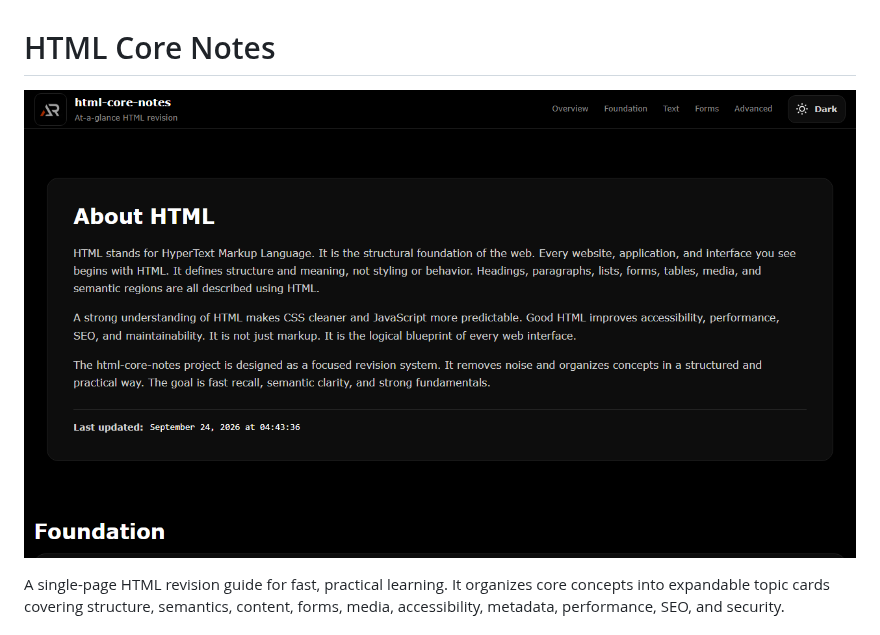
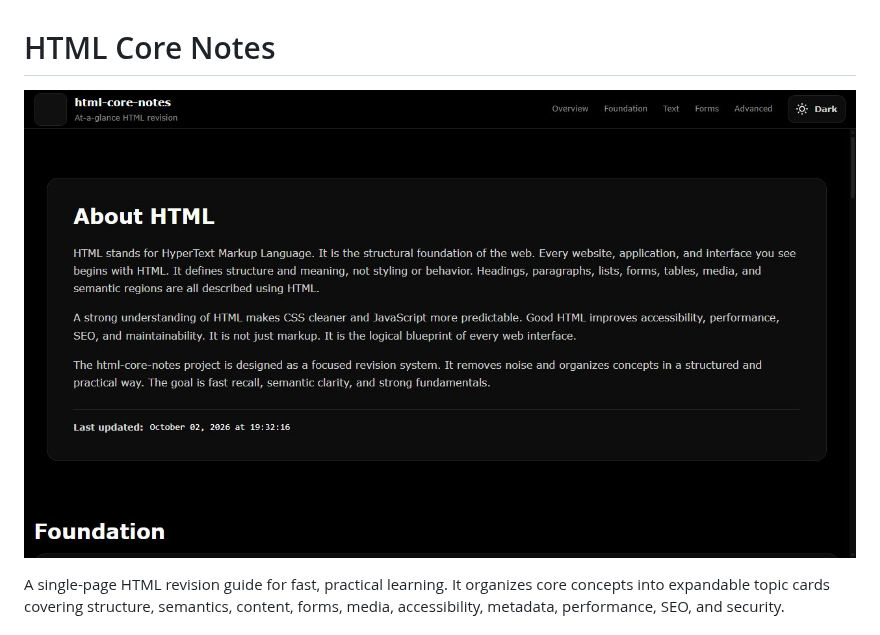
Before and after one commit to a2rp/html-core-notes, a Markdown page: README.md, the part around the change. GitHub-like rendering; pictures changed too: screenshot.jpg (added).

Commit message:
Add monochrome HTML notes screenshot

```diff
--- a/README.md
+++ b/README.md
@@ -1,6 +1,6 @@
 # HTML Core Notes
 
-![HTML Core Notes preview](screenshot.png)
+![HTML Core Notes screenshot](./screenshot.jpg)
 
 A single-page HTML revision guide for fast, practical learning. It organizes core concepts into expandable topic cards covering structure, semantics, content, forms, media, accessibility, metadata, performance, SEO, and security.
 
```
